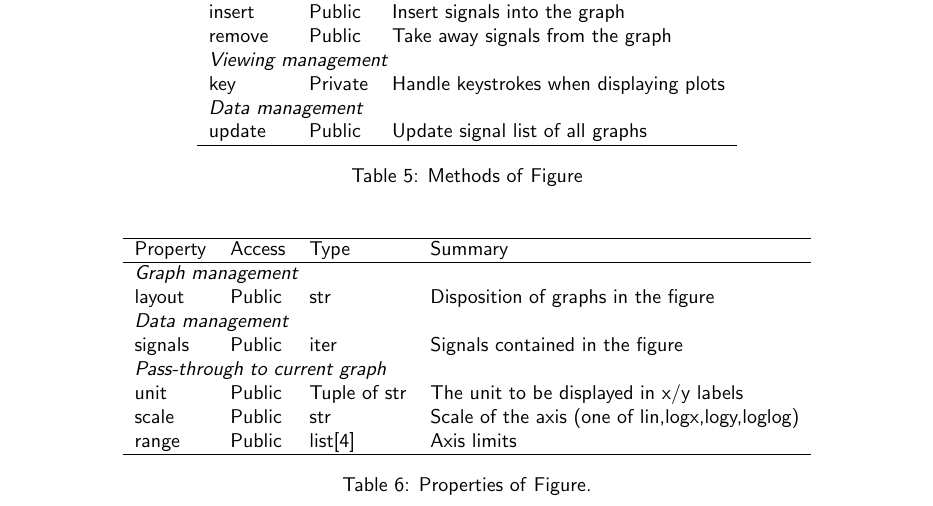
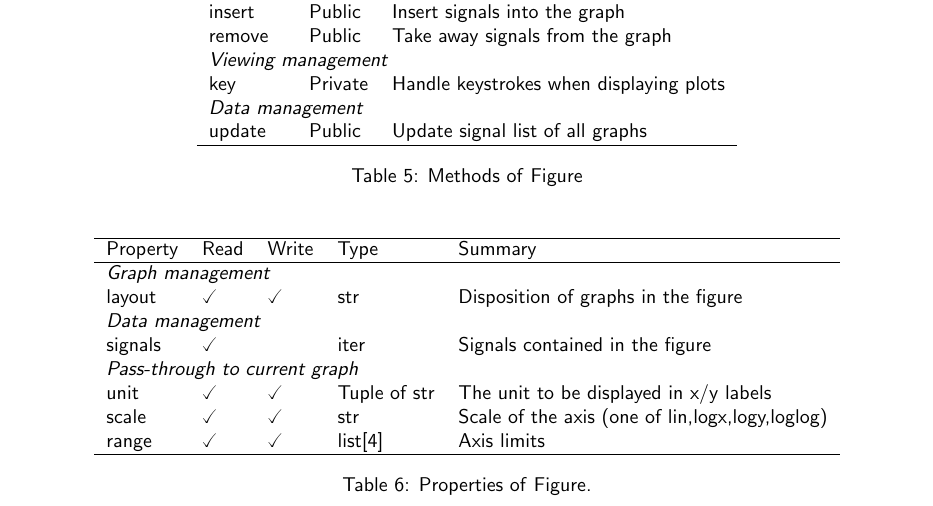
Before and after one commit to agardelein/oscopy, a LaTeX paper (doc/manual/tex/manual.tex): part of page 8 of 11, cut so that both start at the same text. Compiled offline with pdfLaTeX.

Commit message:
manual: use read/write for properties access

```diff
--- a/doc/manual/tex/manual.tex
+++ b/doc/manual/tex/manual.tex
@@ -410,18 +410,18 @@ It then call \meth{toggle\_cursors}\ from \graph.
 \end{table}
 \begin{table}[htbp]
   \centering\small\sf
-  \begin{tabular}{llll}
+  \begin{tabular}{*5l}
     \hline
-    Property & Access & Type & Summary \\
+    Property & Read & Write & Type & Summary \\
     \hline
     \multicolumn{4}{l}{\textit{Graph management}}\\
-    layout & Public & str & Disposition of graphs in the figure\\
+    layout & \checked & \checked & str & Disposition of graphs in the figure\\
     \multicolumn{4}{l}{\textit{Data management}}\\
-    signals & Public & iter & Signals contained in the figure \\
+    signals & \checked & & iter & Signals contained in the figure \\
     \multicolumn{4}{l}{\textit{Pass-through to current graph}}\\
-    unit & Public & Tuple of str & The unit to be displayed in x/y labels\\
-    scale & Public & str & Scale of the axis (one of lin,logx,logy,loglog) \\
-    range & Public & list[4] & Axis limits \\
+    unit  & \checked & \checked& Tuple of str & The unit to be displayed in x/y labels\\
+    scale & \checked & \checked & str & Scale of the axis (one of lin,logx,logy,loglog) \\
+    range & \checked & \checked & list[4] & Axis limits \\
     \hline
   \end{tabular}
   \caption{Properties of \fig.}
```
Also changed, not shown: doc/manual/tex/manual.tex (14 more changed lines).
